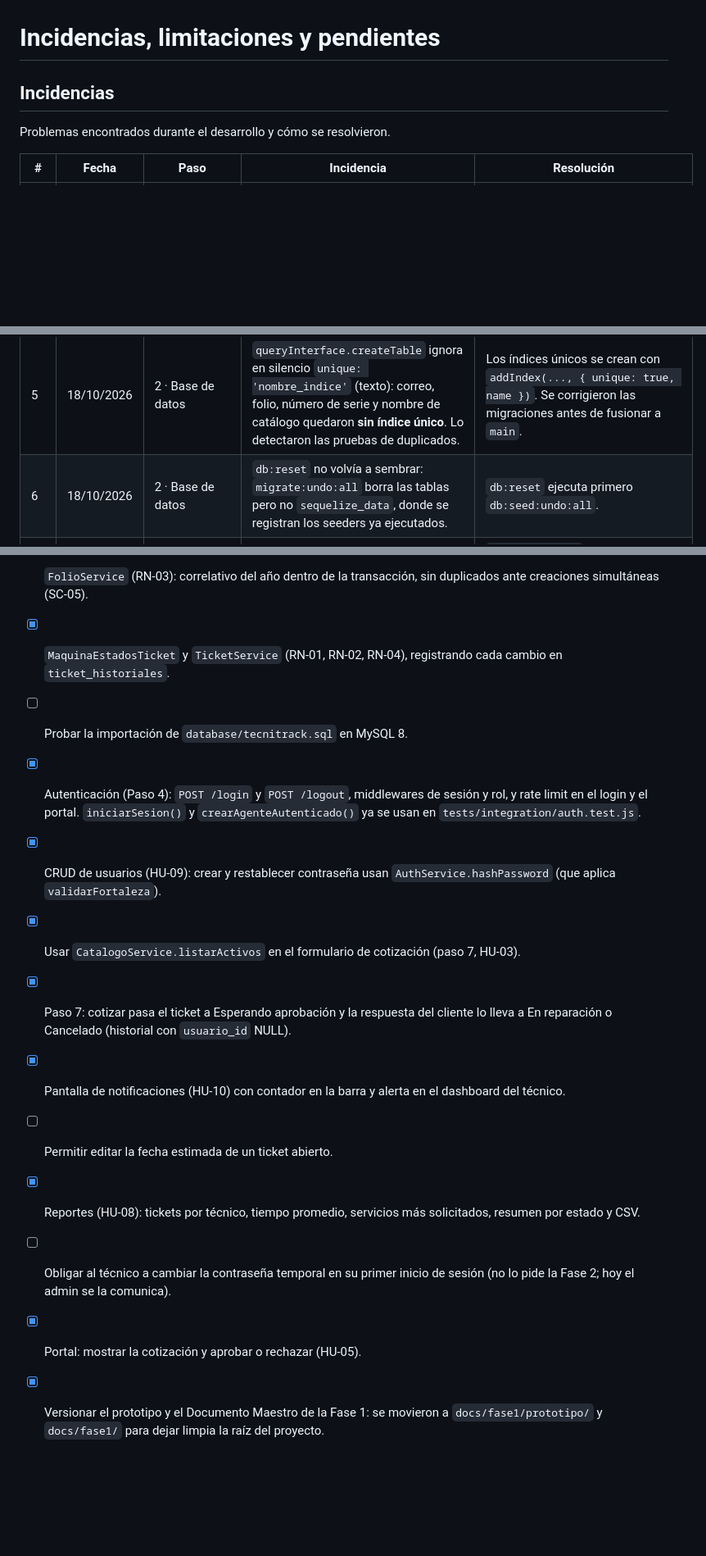
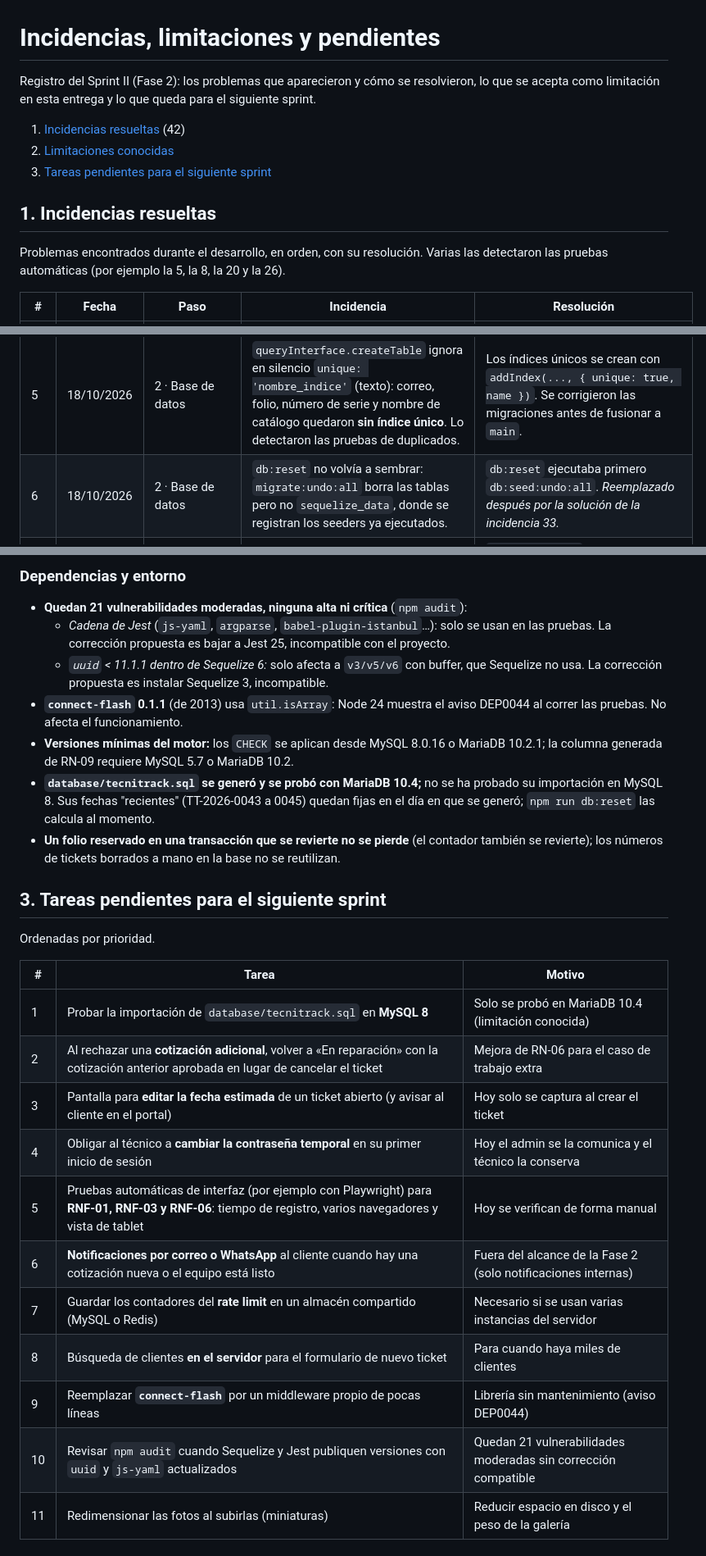
Before and after one commit to EdCas96/Proyecto-Fase-2-tecnitrack-dws901, a Markdown page: docs/INCIDENCIAS.md, 3 parts joined by grey strips. Shown at 82% size. Drawn GitHub-style; blank space fills up the shorter version.

Commit message:
docs: incidencias finales en tres secciones

```diff
--- a/docs/INCIDENCIAS.md
+++ b/docs/INCIDENCIAS.md
@@ -1,8 +1,14 @@
 # Incidencias, limitaciones y pendientes
 
-## Incidencias
+Registro del Sprint II (Fase 2): los problemas que aparecieron y cómo se resolvieron, lo que se acepta como limitación en esta entrega y lo que queda para el siguiente sprint.
 
-Problemas encontrados durante el desarrollo y cómo se resolvieron.
+1. [Incidencias resueltas](#1-incidencias-resueltas) (42)
+2. [Limitaciones conocidas](#2-limitaciones-conocidas)
+3. [Tareas pendientes para el siguiente sprint](#3-tareas-pendientes-para-el-siguiente-sprint)
+
+## 1. Incidencias resueltas
+
+Problemas encontrados durante el desarrollo, en orden, con su resolución. Varias las detectaron las pruebas automáticas (por ejemplo la 5, la 8, la 20 y la 26).
 
 | # | Fecha | Paso | Incidencia | Resolución |
 |---|---|---|---|---|
@@ -11,7 +17,7 @@ Problemas encontrados durante el desarrollo y cómo se resolvieron.
 | 3 | 18/10/2026 | 2 · Base de datos | Las bases creadas en el Paso 1 tenían cotejamiento `utf8mb4_general_ci`, porque se crearon antes de agregar `--collate` al script `db:create`. | Se borraron y recrearon (`db:drop` + `db:create`) con `utf8mb4_unicode_ci`. |
 | 4 | 18/10/2026 | 2 · Base de datos | El `sql_mode` por defecto de XAMPP no es estricto: un INSERT con un ENUM inválido o sin un campo NOT NULL se aceptaba con solo un aviso (guardaba `''`). | Hook `afterConnect` en `config/config.js` que fija `STRICT_ALL_TABLES` en cada conexión. Lo verifica la prueba «ENUM rechaza un estado inexistente». |
 | 5 | 18/10/2026 | 2 · Base de datos | `queryInterface.createTable` ignora en silencio `unique: 'nombre_indice'` (texto): correo, folio, número de serie y nombre de catálogo quedaron **sin índice único**. Lo detectaron las pruebas de duplicados. | Los índices únicos se crean con `addIndex(..., { unique: true, name })`. Se corrigieron las migraciones antes de fusionar a `main`. |
-| 6 | 18/10/2026 | 2 · Base de datos | `db:reset` no volvía a sembrar: `migrate:undo:all` borra las tablas pero no `sequelize_data`, donde se registran los seeders ya ejecutados. | `db:reset` ejecuta primero `db:seed:undo:all`. |
+| 6 | 18/10/2026 | 2 · Base de datos | `db:reset` no volvía a sembrar: `migrate:undo:all` borra las tablas pero no `sequelize_data`, donde se registran los seeders ya ejecutados. | `db:reset` ejecutaba primero `db:seed:undo:all`. *Reemplazado después por la solución de la incidencia 33.* |
 | 7 | 18/10/2026 | 2 · Base de datos | El `mysqldump` de MariaDB incluye la columna generada `cotizaciones.pendiente_ticket_id` en los INSERT; MySQL 8 rechaza valores explícitos en columnas generadas (error 3105). | `npm run db:sql` (`database/generar-sql.js`) envuelve `mysqldump`, quita esa columna de los INSERT y normaliza los fines de línea a LF. Se verificó importando el script en una base temporal. |
 | 8 | 18/10/2026 | 3 · Middlewares | `asyncHandler` solo atrapaba promesas rechazadas: si el controlador lanzaba un error **antes** de su primer `await` (o no era `async`), el error escapaba sin pasar por `next()`. Express 5 lo recogía igual, pero el contrato de `asyncHandler` no se cumplía. Lo detectó la prueba unitaria. | `asyncHandler` envuelve la llamada en `try/catch` y además devuelve la promesa. Se confirmó que la versión anterior fallaba la prueba. |
 | 9 | 18/10/2026 | 3 · Middlewares | En las pruebas manuales todas las rutas respondían 500 **sin ningún registro**: faltaba la tabla `sesiones` en `tecnitrack_test`, y el manejador de errores no registraba nada en el entorno de pruebas. | Se migró la base de pruebas (`npm test` ya lo hace en `globalSetup`). `errorHandler` ahora registra los 500 en **todos** los entornos, para que un fallo inesperado no pase en silencio. |
@@ -97,14 +91,28 @@ Tareas identificadas que aún no se han realizado.
 
-- [x] `FolioService` (RN-03): correlativo del año dentro de la transacción, sin duplicados ante creaciones simultáneas (SC-05).
-- [x] `MaquinaEstadosTicket` y `TicketService` (RN-01, RN-02, RN-04), registrando cada cambio en `ticket_historiales`.
-- [ ] Probar la importación de `database/tecnitrack.sql` en MySQL 8.
-- [x] Autenticación (Paso 4): `POST /login` y `POST /logout`, middlewares de sesión y rol, y rate limit en el login y el portal. `iniciarSesion()` y `crearAgenteAutenticado()` ya se usan en `tests/integration/auth.test.js`.
-- [x] CRUD de usuarios (HU-09): crear y restablecer contraseña usan `AuthService.hashPassword` (que aplica `validarFortaleza`).
-- [x] Usar `CatalogoService.listarActivos` en el formulario de cotización (paso 7, HU-03).
-- [x] Paso 7: cotizar pasa el ticket a Esperando aprobación y la respuesta del cliente lo lleva a En reparación o Cancelado (historial con `usuario_id` NULL).
-- [x] Pantalla de notificaciones (HU-10) con contador en la barra y alerta en el dashboard del técnico.
-- [ ] Permitir editar la fecha estimada de un ticket abierto.
-- [x] Reportes (HU-08): tickets por técnico, tiempo promedio, servicios más solicitados, resumen por estado y CSV.
-- [ ] Obligar al técnico a cambiar la contraseña temporal en su primer inicio de sesión (no lo pide la Fase 2; hoy el admin se la comunica).
-- [x] Portal: mostrar la cotización y aprobar o rechazar (HU-05).
-- [x] Versionar el prototipo y el Documento Maestro de la Fase 1: se movieron a `docs/fase1/prototipo/` y `docs/fase1/` para dejar limpia la raíz del proyecto.
+### Dependencias y entorno
+
+- **Quedan 21 vulnerabilidades moderadas, ninguna alta ni crítica** (`npm audit`):
+  - *Cadena de Jest* (`js-yaml`, `argparse`, `babel-plugin-istanbul`…): solo se usan en las pruebas. La corrección propuesta es bajar a Jest 25, incompatible con el proyecto.
+  - *`uuid` < 11.1.1 dentro de Sequelize 6:* solo afecta a `v3/v5/v6` con buffer, que Sequelize no usa. La corrección propuesta es instalar Sequelize 3, incompatible.
+- **`connect-flash` 0.1.1** (de 2013) usa `util.isArray`: Node 24 muestra el aviso DEP0044 al correr las pruebas. No afecta el funcionamiento.
+- **Versiones mínimas del motor:** los `CHECK` se aplican desde MySQL 8.0.16 o MariaDB 10.2.1; la columna generada de RN-09 requiere MySQL 5.7 o MariaDB 10.2.
+- **`database/tecnitrack.sql` se generó y se probó con MariaDB 10.4;** no se ha probado su importación en MySQL 8. Sus fechas "recientes" (TT-2026-0043 a 0045) quedan fijas en el día en que se generó; `npm run db:reset` las calcula al momento.
+- **Un folio reservado en una transacción que se revierte no se pierde** (el contador también se revierte); los números de tickets borrados a mano en la base no se reutilizan.
+
+## 3. Tareas pendientes para el siguiente sprint
+
+Ordenadas por prioridad.
+
+| # | Tarea | Motivo |
+|---|---|---|
+| 1 | Probar la importación de `database/tecnitrack.sql` en **MySQL 8** | Solo se probó en MariaDB 10.4 (limitación conocida) |
+| 2 | Al rechazar una **cotización adicional**, volver a «En reparación» con la cotización anterior aprobada en lugar de cancelar el ticket | Mejora de RN-06 para el caso de trabajo extra |
+| 3 | Pantalla para **editar la fecha estimada** de un ticket abierto (y avisar al cliente en el portal) | Hoy solo se captura al crear el ticket |
+| 4 | Obligar al técnico a **cambiar la contraseña temporal** en su primer inicio de sesión | Hoy el admin se la comunica y el técnico la conserva |
+| 5 | Pruebas automáticas de interfaz (por ejemplo con Playwright) para **RNF-01, RNF-03 y RNF-06**: tiempo de registro, varios navegadores y vista de tablet | Hoy se verifican de forma manual |
+| 6 | **Notificaciones por correo o WhatsApp** al cliente cuando hay una cotización nueva o el equipo está listo | Fuera del alcance de la Fase 2 (solo notificaciones internas) |
+| 7 | Guardar los contadores del **rate limit** en un almacén compartido (MySQL o Redis) | Necesario si se usan varias instancias del servidor |
+| 8 | Búsqueda de clientes **en el servidor** para el formulario de nuevo ticket | Para cuando haya miles de clientes |
+| 9 | Reemplazar **`connect-flash`** por un middleware propio de pocas líneas | Librería sin mantenimiento (aviso DEP0044) |
+| 10 | Revisar `npm audit` cuando Sequelize y Jest publiquen versiones con `uuid` y `js-yaml` actualizados | Quedan 21 vulnerabilidades moderadas sin corrección compatible |
+| 11 | Redimensionar las fotos al subirlas (miniaturas) | Reducir espacio en disco y el peso de la galería |
```
Also changed, not shown: other parts of docs/INCIDENCIAS.md (+25 -37 lines).
